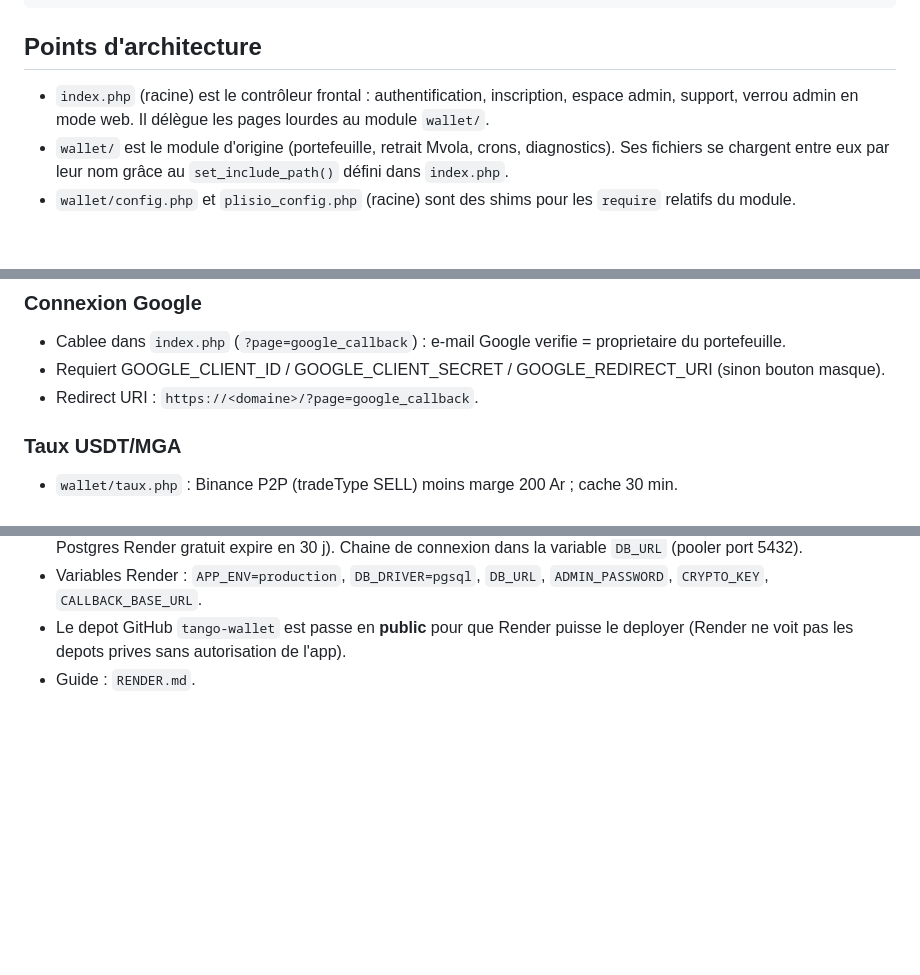
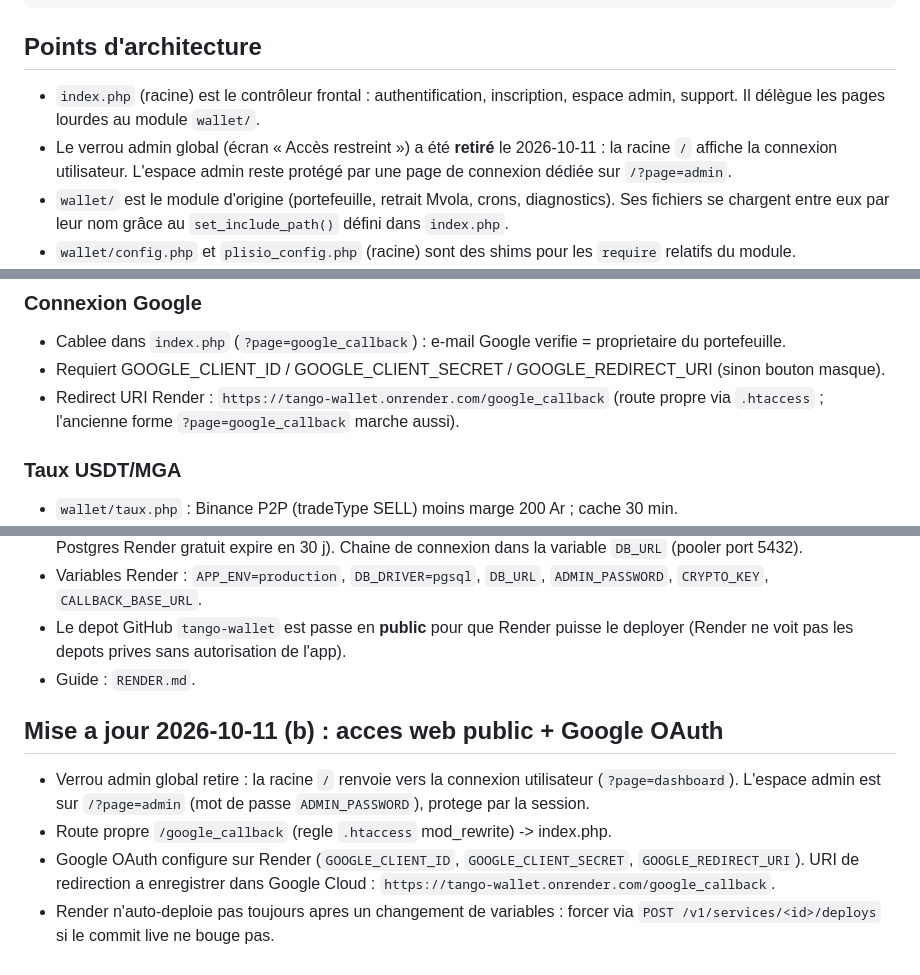
Before and after one commit to rasonjonathan6-coder/tango-wallet, a Markdown page: AGENTS.md, 3 parts joined by grey strips. Drawn GitHub-style; blank space fills up the shorter version.

Commit message:
docs: acces web public + Google OAuth
Co-authored-by: openhands <openhands@all-hands.dev>

```diff
--- a/AGENTS.md
+++ b/AGENTS.md
@@ -30,8 +30,10 @@ find . -name "*.php" -print0 | xargs -0 -n1 php -l
 ## Points d'architecture
 
 - `index.php` (racine) est le contrôleur frontal : authentification, inscription,
-  espace admin, support, verrou admin en mode web. Il délègue les pages lourdes
-  au module `wallet/`.
+  espace admin, support. Il délègue les pages lourdes au module `wallet/`.
+- Le verrou admin global (écran « Accès restreint ») a été **retiré** le
+  2026-10-11 : la racine `/` affiche la connexion utilisateur. L'espace admin
+  reste protégé par une page de connexion dédiée sur `/?page=admin`.
 - `wallet/` est le module d'origine (portefeuille, retrait Mvola, crons,
   diagnostics). Ses fichiers se chargent entre eux par leur nom grâce au
   `set_include_path()` défini dans `index.php`.
@@ -65,7 +67,8 @@ find . -name "*.php" -print0 | xargs -0 -n1 php -l
 ### Connexion Google
 - Cablee dans `index.php` (`?page=google_callback`) : e-mail Google verifie = proprietaire du portefeuille.
 - Requiert GOOGLE_CLIENT_ID / GOOGLE_CLIENT_SECRET / GOOGLE_REDIRECT_URI (sinon bouton masque).
-- Redirect URI : `https://<domaine>/?page=google_callback`.
+- Redirect URI Render : `https://tango-wallet.onrender.com/google_callback`
+  (route propre via `.htaccess` ; l'ancienne forme `?page=google_callback` marche aussi).
 
 ### Taux USDT/MGA
 - `wallet/taux.php` : Binance P2P (tradeType SELL) moins marge 200 Ar ; cache 30 min.
@@ -111,3 +114,15 @@ Une couche de compatibilite permet de tourner sur PostgreSQL sans modifier les
 - Le depot GitHub `tango-wallet` est passe en **public** pour que Render puisse
   le deployer (Render ne voit pas les depots prives sans autorisation de l'app).
 - Guide : `RENDER.md`.
+
+## Mise a jour 2026-10-11 (b) : acces web public + Google OAuth
+
+- Verrou admin global retire : la racine `/` renvoie vers la connexion
+  utilisateur (`?page=dashboard`). L'espace admin est sur `/?page=admin`
+  (mot de passe `ADMIN_PASSWORD`), protege par la session.
+- Route propre `/google_callback` (regle `.htaccess` mod_rewrite) -> index.php.
+- Google OAuth configure sur Render (`GOOGLE_CLIENT_ID`, `GOOGLE_CLIENT_SECRET`,
+  `GOOGLE_REDIRECT_URI`). URI de redirection a enregistrer dans Google Cloud :
+  `https://tango-wallet.onrender.com/google_callback`.
+- Render n'auto-deploie pas toujours apres un changement de variables : forcer
+  via `POST /v1/services/<id>/deploys` si le commit live ne bouge pas.
```
